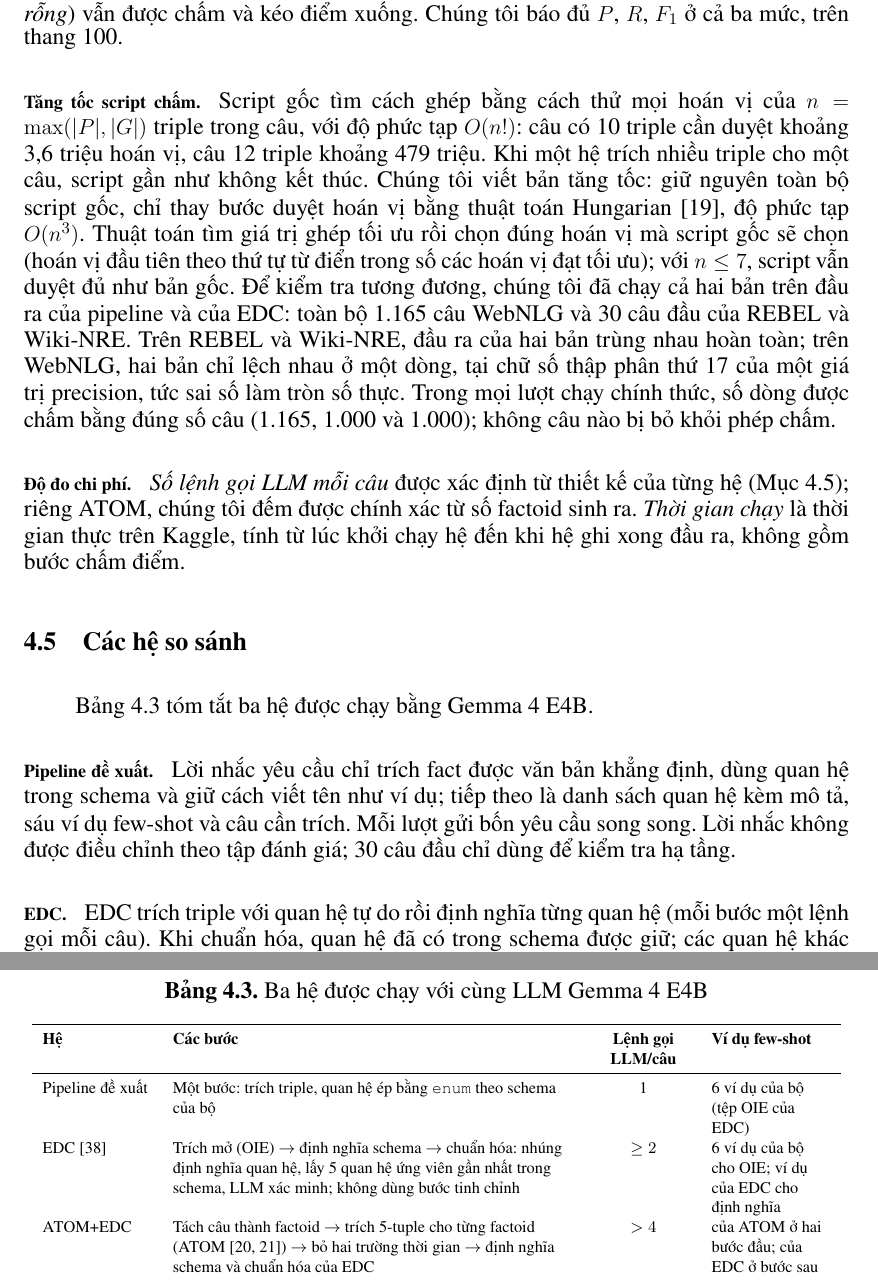
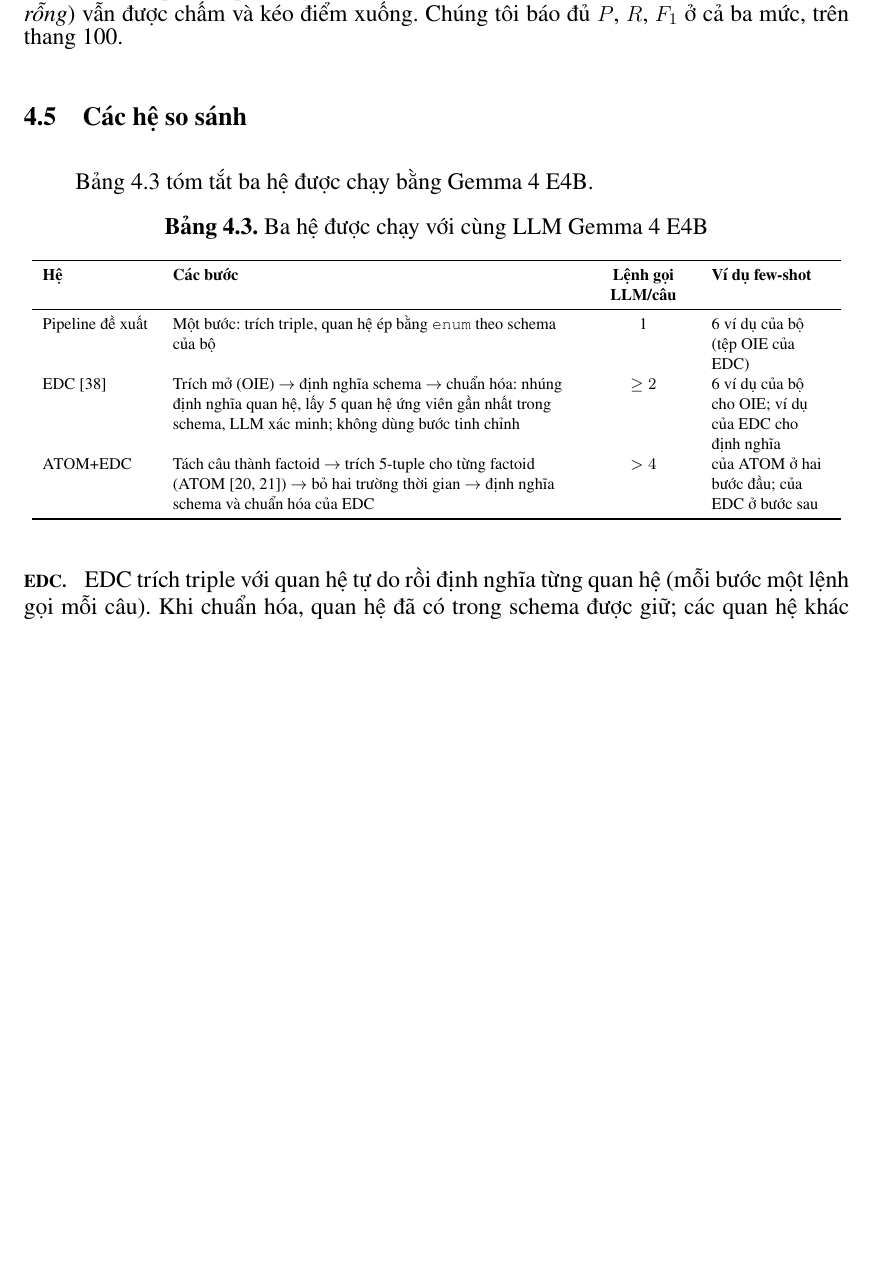
Before and after one commit to HgNam123456/kltn, a LaTeX thesis (docs/thesis/main.tex, which reads docs/thesis/content/Chương 4.tex): two parts of pages 35 and 36 of 49 before the commit and part of page 35 of 48 after it, the two joined at a grey line, cut so that both start at the same text, the shorter picture padded with empty space. Compiled offline with pdfLaTeX.

Commit message:
docs(thesis): chapter 4 analysis paragraphs shortened to the numbers; chapter 3 intro points at the extraction step instead of the removed section
Co-Authored-By: Claude Fable 5.1 <noreply@anthropic.com>

```diff
--- a/docs/thesis/content/Chương 4.tex
+++ b/docs/thesis/content/Chương 4.tex
@@ -124,18 +119,6 @@ Script tính $P$, $R$, $F_1$ cho từng cặp triple đã ghép rồi lấy trun
 Triple vàng bị ghép với triple rỗng có cả ba phần tử bị tính là sót, còn triple dự đoán bị ghép với triple rỗng bị tính là thừa; vì vậy câu mà hệ không trích được gì (\textit{câu rỗng}) vẫn được chấm và kéo điểm xuống.
 Chúng tôi báo đủ $P$, $R$, $F_1$ ở cả ba mức, trên thang 100.
 
-\paragraph*{Tăng tốc script chấm.}
-Script gốc tìm cách ghép bằng cách thử mọi hoán vị của $n = \max(|P|, |G|)$ triple trong câu, với độ phức tạp $O(n!)$: câu có 10 triple cần duyệt khoảng 3,6 triệu hoán vị, câu 12 triple khoảng 479 triệu.
-Khi một hệ trích nhiều triple cho một câu, script gần như không kết thúc.
-Chúng tôi viết bản tăng tốc: giữ nguyên toàn bộ script gốc, chỉ thay bước duyệt hoán vị bằng thuật toán Hungarian~\cite{kuhn1955hungarian}, độ phức tạp $O(n^3)$.
-Thuật toán tìm giá trị ghép tối ưu rồi chọn đúng hoán vị mà script gốc sẽ chọn (hoán vị đầu tiên theo thứ tự từ điển trong số các hoán vị đạt tối ưu); với $n \le 7$, script vẫn duyệt đủ như bản gốc.
-Để kiểm tra tương đương, chúng tôi đã chạy cả hai bản trên đầu ra của pipeline và của EDC: toàn bộ 1.165 câu WebNLG và 30 câu đầu của REBEL và Wiki-NRE.
-Trên REBEL và Wiki-NRE, đầu ra của hai bản trùng nhau hoàn toàn; trên WebNLG, hai bản chỉ lệch nhau ở một dòng, tại chữ số thập phân thứ 17 của một giá trị precision, tức sai số làm tròn số thực.
-Trong mọi lượt chạy chính thức, số dòng được chấm bằng đúng số câu (1.165, 1.000 và 1.000); không câu nào bị bỏ khỏi phép chấm.
-
-\paragraph*{Độ đo chi phí.}
-\textit{Số lệnh gọi LLM mỗi câu} được xác định từ thiết kế của từng hệ (Mục~\ref{sec:exp-systems}); riêng ATOM, chúng tôi đếm được chính xác từ số factoid sinh ra.
-\textit{Thời gian chạy} là thời gian thực trên Kaggle, tính từ lúc khởi chạy hệ đến khi hệ ghi xong đầu ra, không gồm bước chấm điểm.
 
 % ----------------------------------------------------------------------
 \section{Các hệ so sánh}\label{sec:exp-systems}
@@ -157,9 +140,6 @@ ATOM+EDC & Tách câu thành factoid $\rightarrow$ trích 5-tuple cho từng fac
 \end{tabular}
 \end{table}
 
-\paragraph*{Pipeline đề xuất.}
-Lời nhắc yêu cầu chỉ trích fact được văn bản khẳng định, dùng quan hệ trong schema và giữ cách viết tên như ví dụ; tiếp theo là danh sách quan hệ kèm mô tả, sáu ví dụ few-shot và câu cần trích.
-Mỗi lượt gửi bốn yêu cầu song song. Lời nhắc không được điều chỉnh theo tập đánh giá; 30 câu đầu chỉ dùng để kiểm tra hạ tầng.
 
 \paragraph*{EDC.}
 EDC trích triple với quan hệ tự do rồi định nghĩa từng quan hệ (mỗi bước một lệnh gọi mỗi câu). Khi chuẩn hóa, quan hệ đã có trong schema được giữ; các quan hệ khác được nhúng bằng e5-mistral-7b-instruct để lấy năm ứng viên gần nhất, rồi LLM chọn quan hệ hoặc loại triple (mỗi triple ngoài schema cần một lệnh gọi).
```
Also changed, not shown: docs/thesis/content/Chương 3.tex (+1 -1 lines), docs/thesis/content/Chương 4.tex (22 more changed lines), 1 other file.
